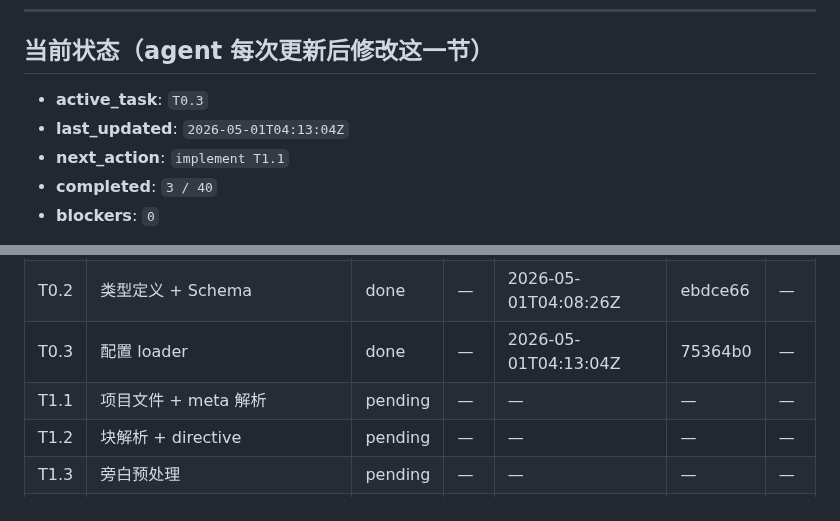
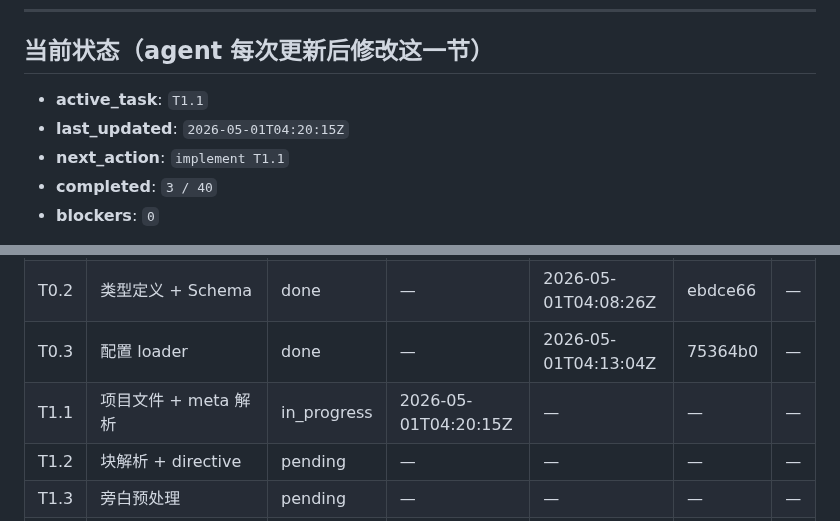
Before and after one commit to xslkim/AutoVideo, a Markdown page: PROGRESS.md, 2 parts joined by grey strips. Drawn GitHub-style.

Commit message:
chore(T1.1): start

```diff
--- a/PROGRESS.md
+++ b/PROGRESS.md
@@ -6,8 +6,8 @@
 
 ## 当前状态（agent 每次更新后修改这一节）
 
-- **active_task**: `T0.3`
-- **last_updated**: `2026-05-01T04:13:04Z`
+- **active_task**: `T1.1`
+- **last_updated**: `2026-05-01T04:20:15Z`
 - **next_action**: `implement T1.1`
 - **completed**: `3 / 40`
 - **blockers**: `0`
@@ -32,7 +32,7 @@
 | T0.1 | 仓库骨架 | done | — | 2026-05-01T04:03:26Z | 4bc6ac3 | — |
 | T0.2 | 类型定义 + Schema | done | — | 2026-05-01T04:08:26Z | ebdce66 | — |
 | T0.3 | 配置 loader | done | — | 2026-05-01T04:13:04Z | 75364b0 | — |
-| T1.1 | 项目文件 + meta 解析 | pending | — | — | — | — |
+| T1.1 | 项目文件 + meta 解析 | in_progress | 2026-05-01T04:20:15Z | — | — | — |
 | T1.2 | 块解析 + directive | pending | — | — | — | — |
 | T1.3 | 旁白预处理 | pending | — | — | — | — |
 | T1.4 | 资产 hash 复制 | pending | — | — | — | — |
```
